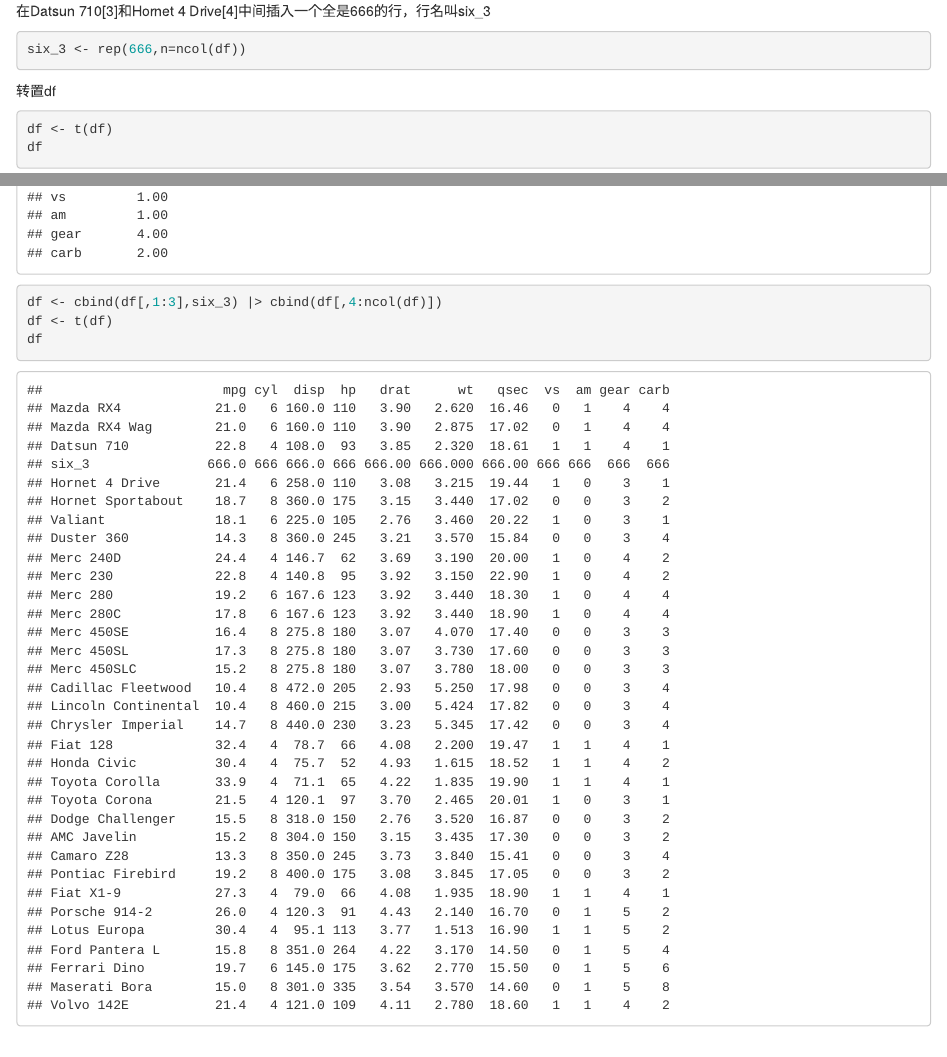
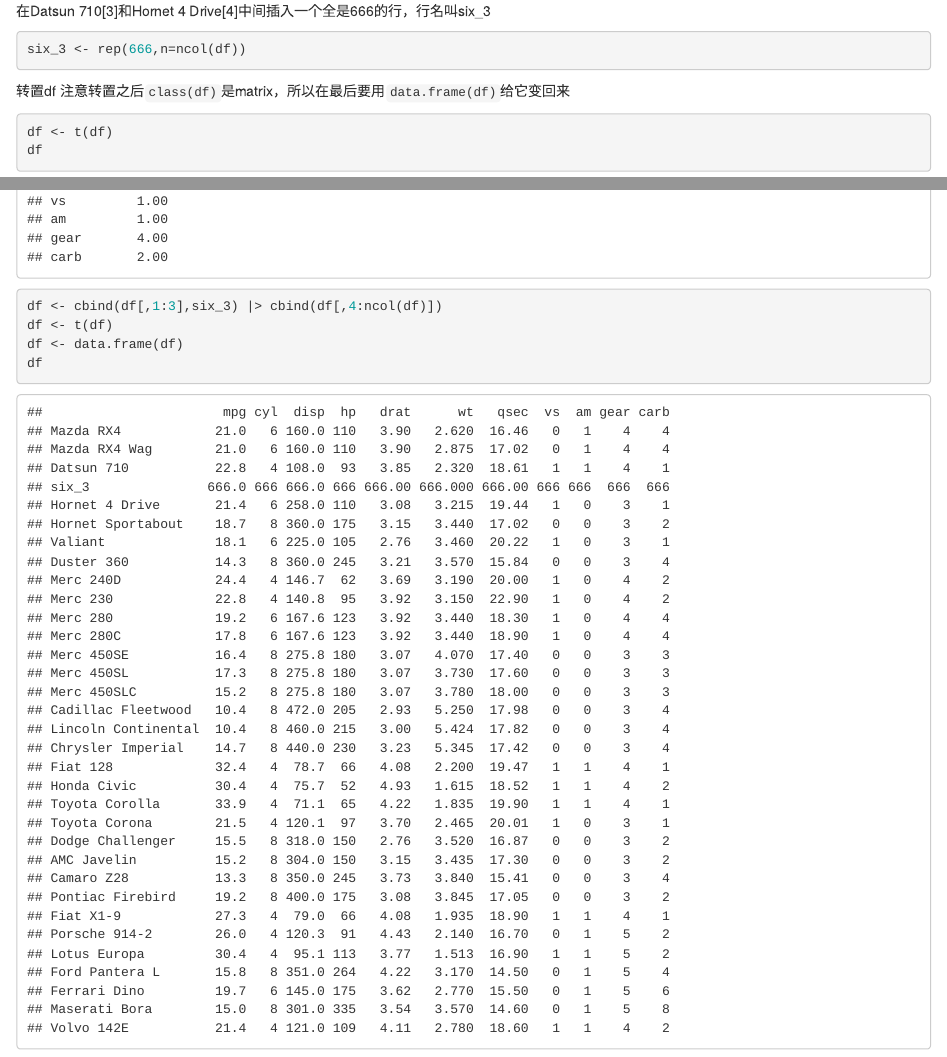
Before and after one commit to nab-iak/R_memo, an R Markdown document (R_markdown/insert_row.Rmd): the page in a window 1100 px wide, from 770 px down, and a second part further down, joined at a grey line. Rendered offline with R 4.5, knitr and Pandoc, with nearby package versions.

Commit message:
Update insert_row.Rmd

````diff
--- a/R_markdown/insert_row.Rmd
+++ b/R_markdown/insert_row.Rmd
@@ -11,6 +11,7 @@ df
 six_3 <- rep(666,n=ncol(df))
 ```
 转置df
+注意转置之后`class(df)`是matrix，所以在最后要用`data.frame(df)`给它变回来
 ```{r}
 df <- t(df)
 df
@@ -19,5 +20,6 @@ df
 ```{r}
 df <- cbind(df[,1:3],six_3) |> cbind(df[,4:ncol(df)])
 df <- t(df)
+df <- data.frame(df)
 df
 ```
````
